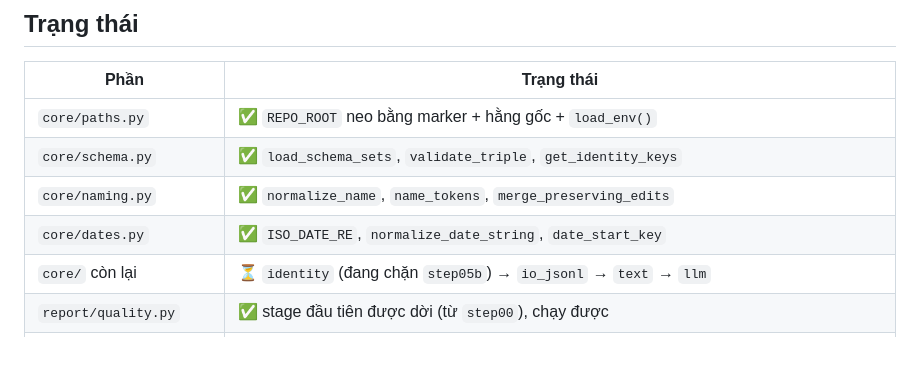
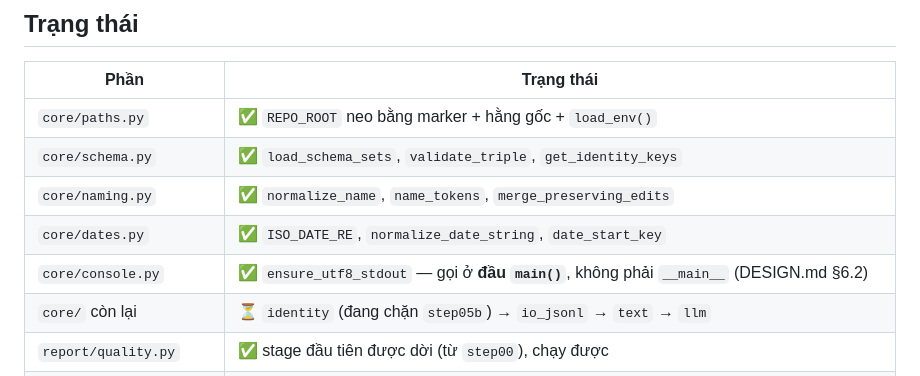
Before and after one commit to TranBaDat2607/capstone_test1, a Markdown page: src_module/README.md, the part around the change. Rendered like a GitHub page; blank space fills up the shorter version.

```diff
--- a/src_module/README.md
+++ b/src_module/README.md
@@ -71,6 +71,7 @@ python test/test_temporal_invariants.py   # bộ test sẵn có của src/, ph
 | `core/schema.py` | ✅ `load_schema_sets`, `validate_triple`, `get_identity_keys` |
 | `core/naming.py` | ✅ `normalize_name`, `name_tokens`, `merge_preserving_edits` |
 | `core/dates.py` | ✅ `ISO_DATE_RE`, `normalize_date_string`, `date_start_key` |
+| `core/console.py` | ✅ `ensure_utf8_stdout` — gọi ở **đầu `main()`**, không phải `__main__` (DESIGN.md §6.2) |
 | `core/` còn lại | ⏳ `identity` (đang chặn `step05b`) → `io_jsonl` → `text` → `llm` |
 | `report/quality.py` | ✅ stage đầu tiên được dời (từ `step00`), chạy được |
 | `kpi/canonicalize.py` | ✅ dời từ `step03c`; arm so **5 214 KPIObservation thật** giữa hai cây |
```
Also changed, not shown: src_module/esg_kg/DESIGN.md (+58 -0 lines).
